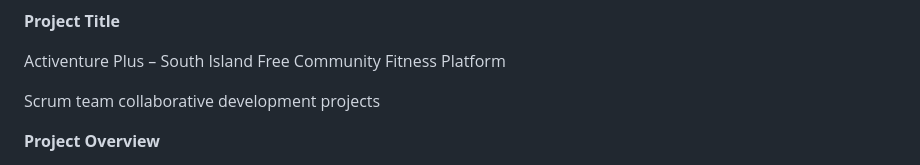
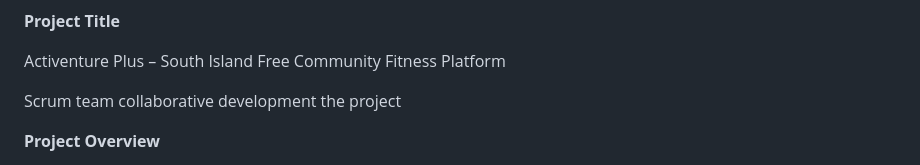
Before and after one commit to EdnaZhang-743/Activenture-Plus, a Markdown page: README.md, the part around the change. GitHub-like rendering.

Commit message:
Fix typo in project description

```diff
--- a/README.md
+++ b/README.md
@@ -5,7 +5,7 @@
 
 Activenture Plus – South Island Free Community Fitness Platform
 
-Scrum team collaborative development projects
+Scrum team collaborative development the project
 
 
 **Project Overview**
```
